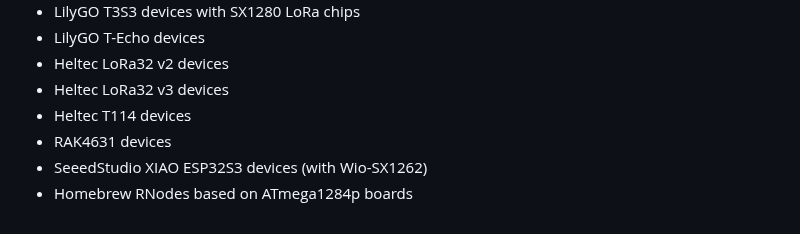
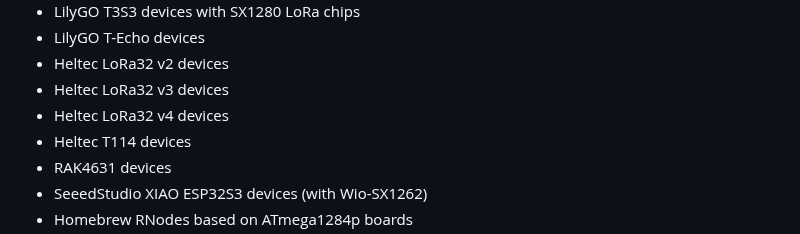
Before and after one commit to markqvist/RNode_Firmware, a Markdown page: README.md, the part around the change. GitHub-like rendering.

Commit message:
Heltec LoRa32 v4 devices added to supported hardware list in README

```diff
--- a/README.md
+++ b/README.md
@@ -75,6 +75,7 @@ The RNode Firmware supports the following boards:
 - LilyGO T-Echo devices
 - Heltec LoRa32 v2 devices
 - Heltec LoRa32 v3 devices
+- Heltec LoRa32 v4 devices
 - Heltec T114 devices
 - RAK4631 devices
 - SeeedStudio XIAO ESP32S3 devices (with Wio-SX1262)
```
